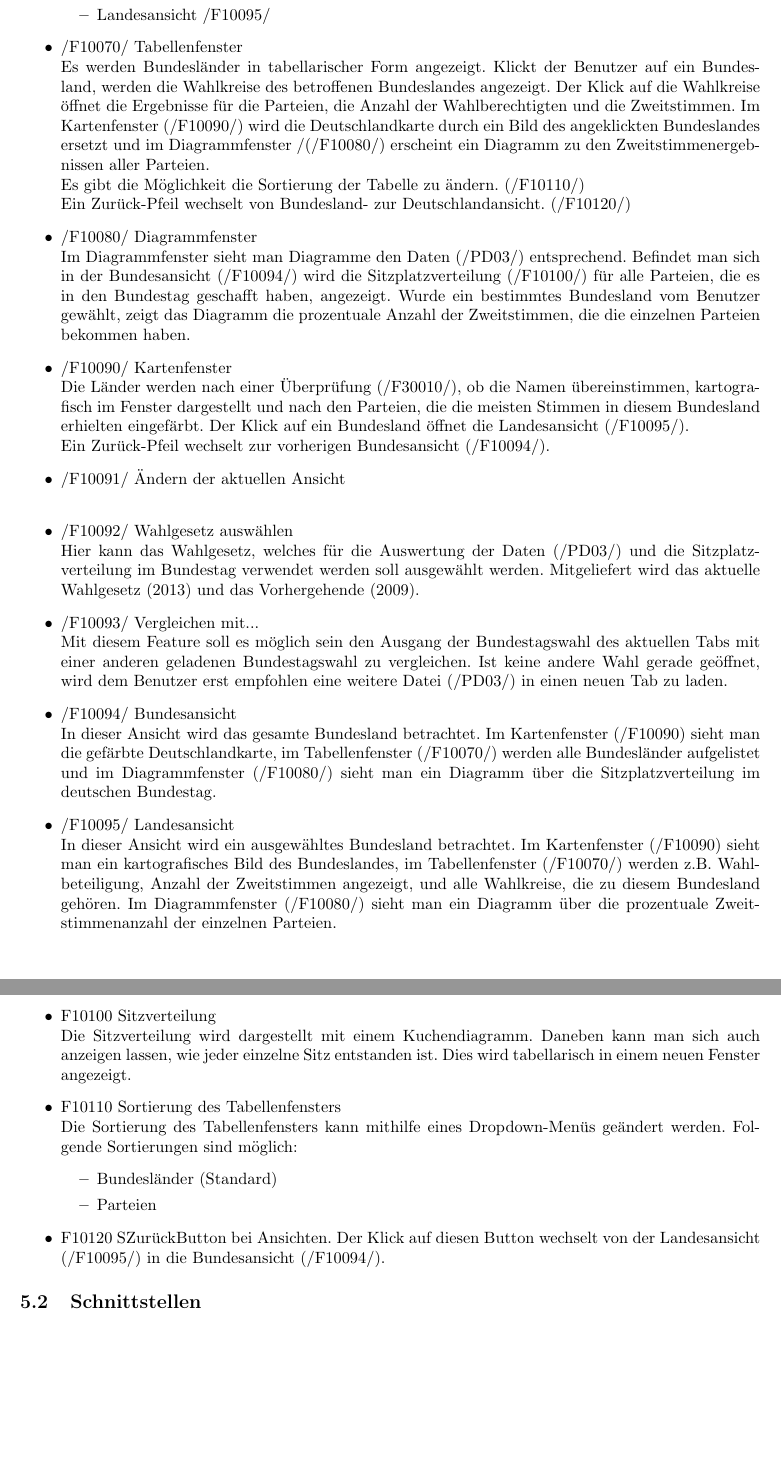
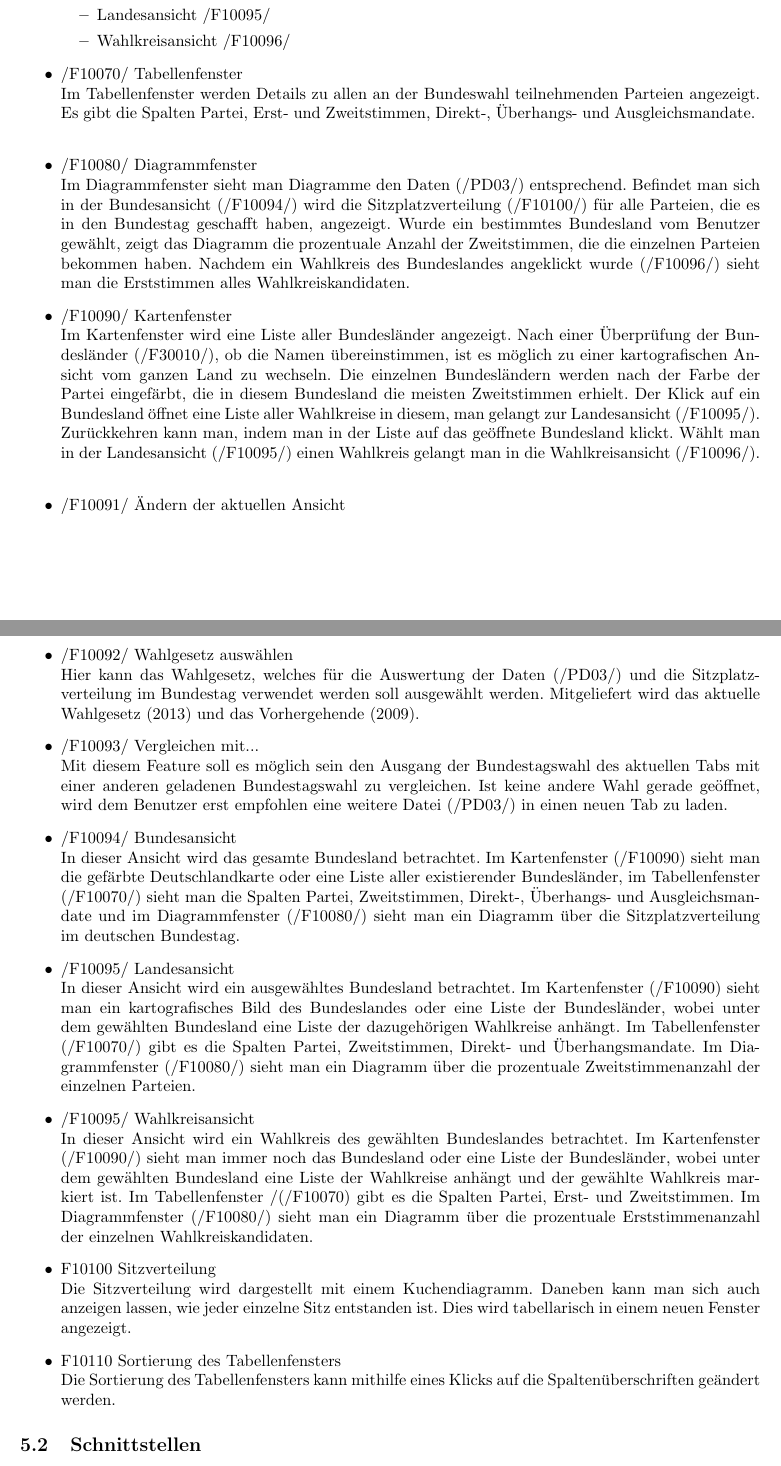
Before and after one commit to smolvo/OpenBundestagswahl, a LaTeX document (Pflichtenheft/Pflichtenheft.tex): two parts of pages 8 and 9 of 17 before the commit and two parts of pages 7 and 8 of 16 after it, joined at a grey line, cut so that both start at the same text, the shorter picture padded with empty space. Compiled offline with pdfLaTeX.

Commit message:
Funktionale Anforderungen der neuen GUI angepasst.

```diff
--- a/Pflichtenheft/Pflichtenheft.tex
+++ b/Pflichtenheft/Pflichtenheft.tex
@@ -207,35 +206,30 @@ Die restlichen Nummern dienen zur Durchnummerierung.
 	\begin{itemize}
 		\item Bundesansicht /F10094/
 		\item Landesansicht /F10095/
+		\item Wahlkreisansicht /F10096/
 	\end{itemize}
 	\item /F10070/ Tabellenfenster \hfill \\
-	Es werden Bundesländer in tabellarischer Form angezeigt. Klickt der Benutzer auf ein Bundesland, werden die Wahlkreise des betroffenen Bundeslandes angezeigt. Der Klick auf die Wahlkreise öffnet die Ergebnisse für die Parteien, die Anzahl der Wahlberechtigten und die Zweitstimmen. Im Kartenfenster (/F10090/) wird die Deutschlandkarte durch ein Bild des angeklickten Bundeslandes ersetzt und im Diagrammfenster /(/F10080/) erscheint ein Diagramm zu den Zweitstimmenergebnissen aller Parteien. \\
-	Es gibt die Möglichkeit die Sortierung der Tabelle zu ändern. (/F10110/) \\
-	Ein Zurück-Pfeil wechselt von Bundesland- zur Deutschlandansicht. (/F10120/)
+	Im Tabellenfenster werden Details zu allen an der Bundeswahl teilnehmenden Parteien angezeigt.
+	Es gibt die Spalten Partei, Erst- und Zweitstimmen, Direkt-, Überhangs- und Ausgleichsmandate. \hfill \\
 	\item /F10080/ Diagrammfenster \hfill \\
-	Im Diagrammfenster sieht man Diagramme den Daten (/PD03/) entsprechend. Befindet man sich in der Bundesansicht (/F10094/) wird die Sitzplatzverteilung (/F10100/) für alle Parteien, die es in den Bundestag geschafft haben, angezeigt. Wurde ein bestimmtes Bundesland vom Benutzer gewählt, zeigt das Diagramm die prozentuale Anzahl der Zweitstimmen, die die einzelnen Parteien bekommen haben.
+	Im Diagrammfenster sieht man Diagramme den Daten (/PD03/) entsprechend. Befindet man sich in der Bundesansicht (/F10094/) wird die Sitzplatzverteilung (/F10100/) für alle Parteien, die es in den Bundestag geschafft haben, angezeigt. Wurde ein bestimmtes Bundesland vom Benutzer gewählt, zeigt das Diagramm die prozentuale Anzahl der Zweitstimmen, die die einzelnen Parteien bekommen haben. Nachdem ein Wahlkreis des Bundeslandes angeklickt wurde (/F10096/) sieht man die Erststimmen alles Wahlkreiskandidaten.
 	\item /F10090/ Kartenfenster \hfill \\
-	Die Länder werden nach einer Überprüfung (/F30010/), ob die Namen übereinstimmen, kartografisch im Fenster dargestellt und nach den Parteien, die die meisten Stimmen in diesem Bundesland erhielten eingefärbt. Der Klick auf ein Bundesland öffnet die Landesansicht (/F10095/). \\
-	Ein Zurück-Pfeil wechselt zur vorherigen Bundesansicht (/F10094/).
+	Im Kartenfenster wird eine Liste aller Bundesländer angezeigt. Nach einer Überprüfung der Bundesländer (/F30010/), ob die Namen übereinstimmen, ist es möglich zu einer kartografischen Ansicht vom ganzen Land zu wechseln. Die einzelnen Bundesländern werden nach der Farbe der Partei eingefärbt, die in diesem Bundesland die meisten Zweitstimmen erhielt. Der Klick auf ein Bundesland öffnet eine Liste aller Wahlkreise in diesem, man gelangt zur Landesansicht (/F10095/). Zurückkehren kann man, indem man in der Liste auf das geöffnete Bundesland klickt. Wählt man in der Landesansicht (/F10095/) einen Wahlkreis gelangt man in die Wahlkreisansicht (/F10096/). \\
 	\item /F10091/ Ändern der aktuellen Ansicht \hfill \\
 	\item /F10092/ Wahlgesetz auswählen \hfill \\
 	Hier kann das Wahlgesetz, welches für die Auswertung der Daten (/PD03/) und die Sitzplatzverteilung im Bundestag verwendet werden soll ausgewählt werden. Mitgeliefert wird das aktuelle Wahlgesetz (2013) und das Vorhergehende (2009).
 	\item /F10093/ Vergleichen mit... \hfill \\
 	Mit diesem Feature soll es möglich sein den Ausgang der Bundestagswahl des aktuellen Tabs mit einer anderen geladenen Bundestagswahl zu vergleichen. Ist keine andere Wahl gerade geöffnet, wird dem Benutzer erst empfohlen eine weitere Datei (/PD03/) in einen neuen Tab zu laden.
 	\item /F10094/ Bundesansicht \hfill \\
-	In dieser Ansicht wird das gesamte Bundesland betrachtet. Im Kartenfenster (/F10090) sieht man die gefärbte Deutschlandkarte, im Tabellenfenster (/F10070/) werden alle Bundesländer aufgelistet und im Diagrammfenster (/F10080/) sieht man ein Diagramm über die Sitzplatzverteilung im deutschen Bundestag.
+	In dieser Ansicht wird das gesamte Bundesland betrachtet. Im Kartenfenster (/F10090) sieht man die gefärbte Deutschlandkarte oder eine Liste aller existierender Bundesländer, im Tabellenfenster (/F10070/) sieht man die Spalten Partei, Zweitstimmen, Direkt-, Überhangs- und Ausgleichsmandate und im Diagrammfenster (/F10080/) sieht man ein Diagramm über die Sitzplatzverteilung im deutschen Bundestag.
 	\item /F10095/ Landesansicht \hfill \\
-	In dieser Ansicht wird ein ausgewähltes Bundesland betrachtet. Im Kartenfenster (/F10090) sieht man ein kartografisches Bild des Bundeslandes, im Tabellenfenster (/F10070/) werden z.B. Wahlbeteiligung, Anzahl der Zweitstimmen angezeigt, und alle Wahlkreise, die zu diesem Bundesland gehören. Im Diagrammfenster (/F10080/) sieht man ein Diagramm über die prozentuale Zweitstimmenanzahl der einzelnen Parteien.
+	In dieser Ansicht wird ein ausgewähltes Bundesland betrachtet. Im Kartenfenster (/F10090) sieht man ein kartografisches Bild des Bundeslandes oder eine Liste der Bundesländer, wobei unter dem gewählten Bundesland eine Liste der dazugehörigen Wahlkreise anhängt. Im Tabellenfenster (/F10070/) gibt es die Spalten Partei, Zweitstimmen, Direkt- und Überhangsmandate. Im Diagrammfenster (/F10080/) sieht man ein Diagramm über die prozentuale Zweitstimmenanzahl der einzelnen Parteien.
+	\item /F10095/ Wahlkreisansicht \hfill \\
+	In dieser Ansicht wird ein Wahlkreis des gewählten Bundeslandes betrachtet. Im Kartenfenster (/F10090/) sieht man immer noch das Bundesland oder eine Liste der Bundesländer, wobei unter dem gewählten Bundesland eine Liste der Wahlkreise anhängt und der gewählte Wahlkreis markiert ist. Im Tabellenfenster /(/F10070) gibt es die  Spalten Partei, Erst- und Zweitstimmen. Im Diagrammfenster (/F10080/) sieht man ein Diagramm über die prozentuale Erststimmenanzahl der einzelnen Wahlkreiskandidaten.
 	\item F10100 Sitzverteilung \hfill \\
 	Die Sitzverteilung wird dargestellt mit einem Kuchendiagramm. Daneben kann man sich auch anzeigen lassen, wie jeder einzelne Sitz entstanden ist. Dies wird tabellarisch in einem neuen Fenster angezeigt.
 	\item F10110 Sortierung des Tabellenfensters \hfill \\
-	Die Sortierung des Tabellenfensters kann mithilfe eines Dropdown-Menüs geändert werden. Folgende Sortierungen sind möglich:
-	\begin{itemize}
-		\item Bundesländer (Standard)
-		\item Parteien
-	\end{itemize}
-	\item F10120 "Zurück"-Button bei Ansichten.
-	Der Klick auf diesen Button wechselt von der Landesansicht (/F10095/) in die Bundesansicht (/F10094/).
+	Die Sortierung des Tabellenfensters kann mithilfe eines Klicks auf die Spaltenüberschriften geändert werden.
 \end{itemize}
 
 \subsection{Schnittstellen}
```
Also changed, not shown: Pflichtenheft/Pflichtenheft.pdf, Pflichtenheft/Pflichtenheft.tex (1 more changed lines).
